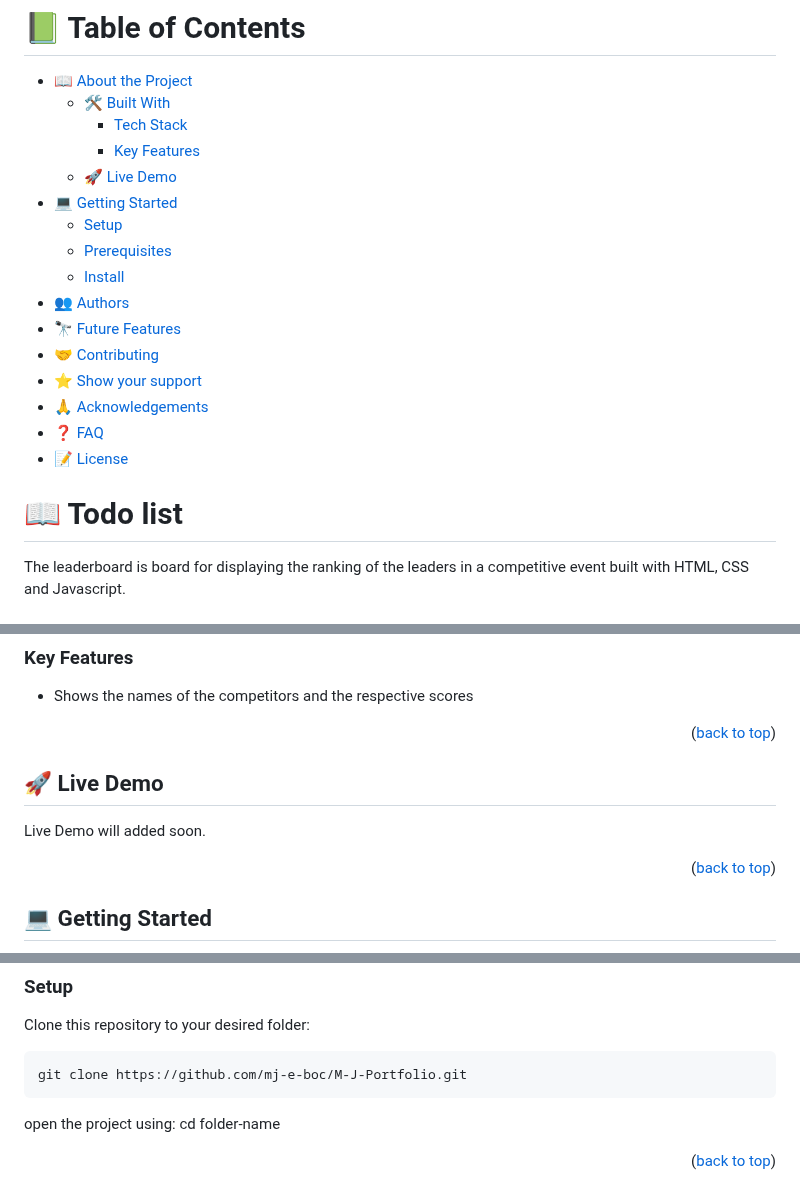
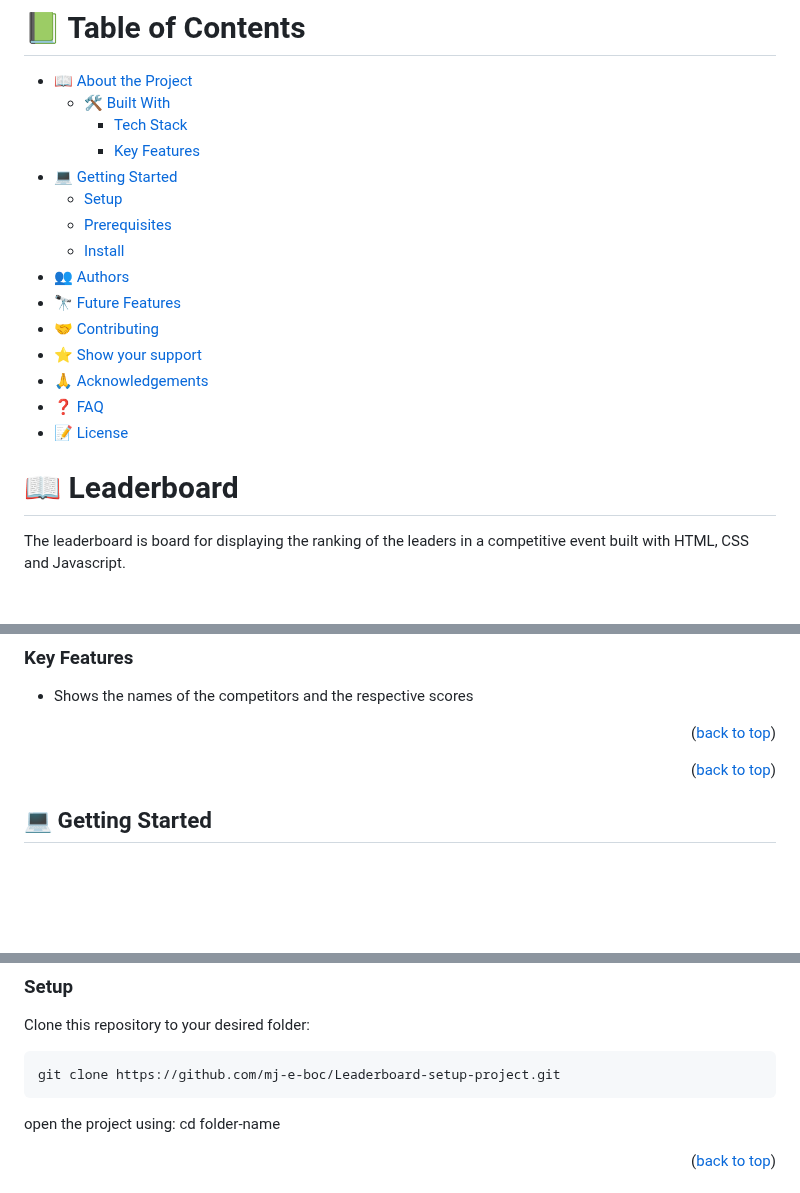
Before and after one commit to mj-e-boc/Leaderboard, a Markdown page: README.md, 3 parts joined by grey strips. Drawn GitHub-style; blank space fills up the shorter version.

````diff
--- a/README.md
+++ b/README.md
@@ -4,7 +4,6 @@
   - [🛠 Built With](#built-with)
     - [Tech Stack](#tech-stack)
     - [Key Features](#key-features)
-  - [🚀 Live Demo](#live-demo)
 - [💻 Getting Started](#getting-started)
   - [Setup](#setup)
   - [Prerequisites](#prerequisites)
@@ -17,7 +16,7 @@
 - [❓ FAQ ](#faq)
 - [📝 License](#license)
 
-# 📖 Todo list <a name="about-project"></a>
+# 📖 Leaderboard <a name="about-project"></a>
 
 The leaderboard is board for displaying the ranking of the leaders in a competitive event built with HTML, CSS and Javascript.
 
@@ -40,11 +39,6 @@ The leaderboard is board for displaying the ranking of the leaders in a competit
 
 <p align="right">(<a href="#readme-top">back to top</a>)</p>
 
-## 🚀 Live Demo <a name="live-demo"></a>
-
-<!-- - [Live Demo Link]() -->
-Live Demo will added soon.
-
 <p align="right">(<a href="#readme-top">back to top</a>)</p>
 
 ## 💻 Getting Started <a name="getting-started"></a>
@@ -60,7 +54,7 @@ In order to run this project you need:
 Clone this repository to your desired folder:
 
 ```sh
-git clone https://github.com/mj-e-boc/M-J-Portfolio.git
+git clone https://github.com/mj-e-boc/Leaderboard-setup-project.git
 ```
 open the project using:
 cd folder-name
````
